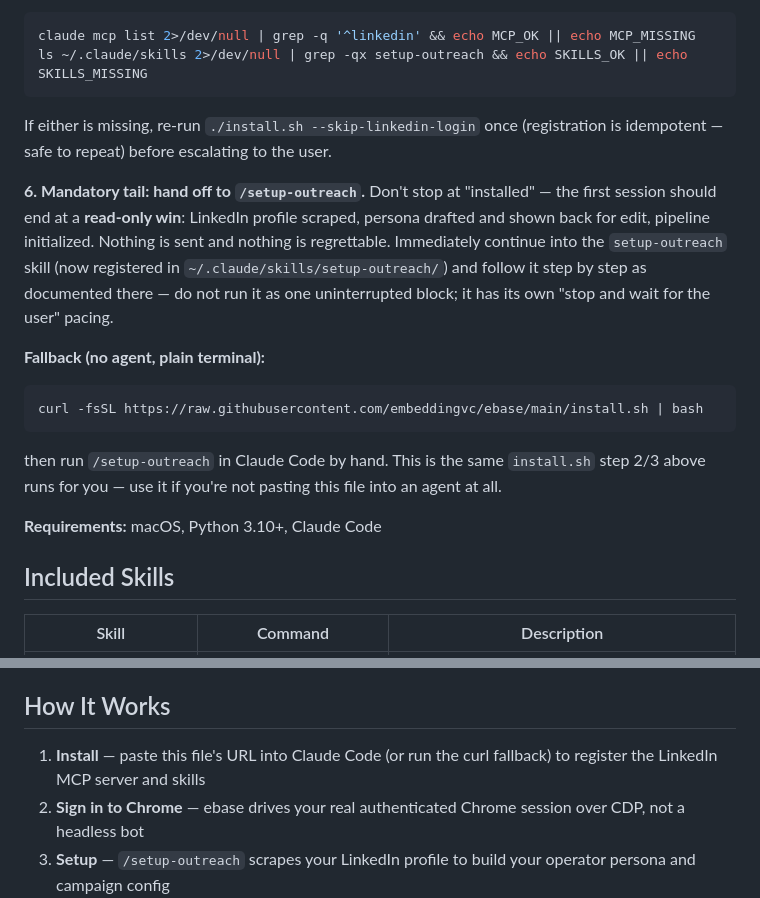
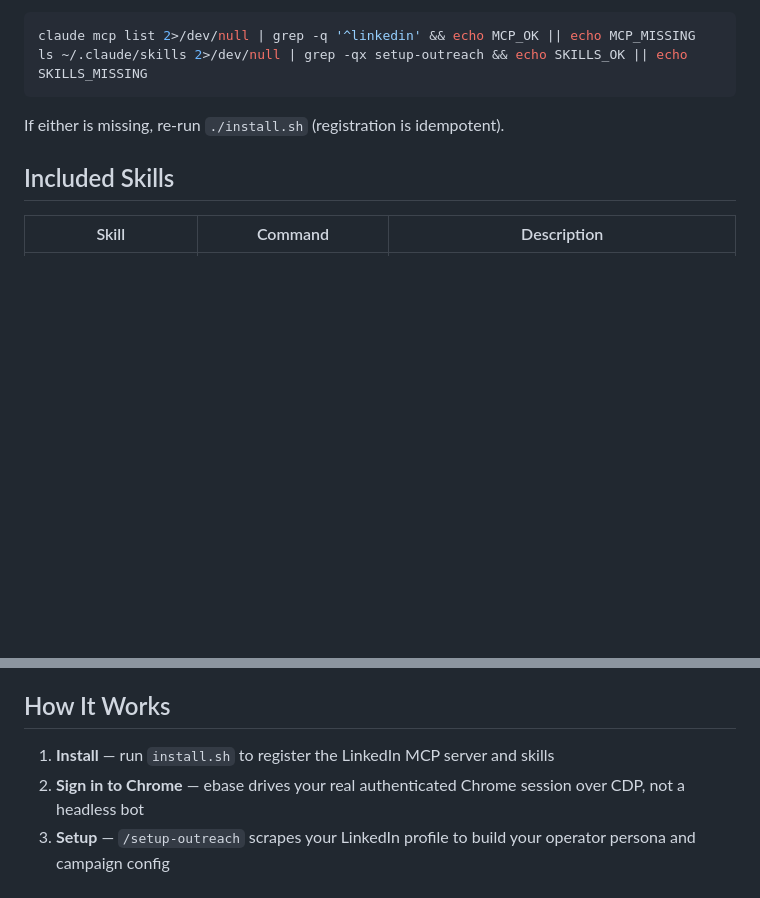
Before and after one commit to embeddingvc/ebase, a Markdown page: SKILL.md, 2 parts joined by grey strips. Drawn GitHub-style; blank space fills up the shorter version.

````diff
--- a/SKILL.md
+++ b/SKILL.md
@@ -56,19 +48,7 @@ claude mcp list 2>/dev/null | grep -q '^linkedin' && echo MCP_OK || echo MCP_MIS
 ls ~/.claude/skills 2>/dev/null | grep -qx setup-outreach && echo SKILLS_OK || echo SKILLS_MISSING
 ```
 
-If either is missing, re-run `./install.sh --skip-linkedin-login` once (registration is idempotent — safe to repeat) before escalating to the user.
-
-**6. Mandatory tail: hand off to `/setup-outreach`.** Don't stop at "installed" — the first session should end at a **read-only win**: LinkedIn profile scraped, persona drafted and shown back for edit, pipeline initialized. Nothing is sent and nothing is regrettable. Immediately continue into the `setup-outreach` skill (now registered in `~/.claude/skills/setup-outreach/`) and follow it step by step as documented there — do not run it as one uninterrupted block; it has its own "stop and wait for the user" pacing.
-
-**Fallback (no agent, plain terminal):**
-
-```bash
-curl -fsSL https://raw.githubusercontent.com/embeddingvc/ebase/main/install.sh | bash
-```
-
-then run `/setup-outreach` in Claude Code by hand. This is the same `install.sh` step 2/3 above runs for you — use it if you're not pasting this file into an agent at all.
-
-**Requirements:** macOS, Python 3.10+, Claude Code
+If either is missing, re-run `./install.sh` (registration is idempotent).
 
 ## Included Skills
 
@@ -91,7 +71,7 @@ then run `/setup-outreach` in Claude Code by hand. This is the same `install.sh`
 
 ## How It Works
 
-1. **Install** — paste this file's URL into Claude Code (or run the curl fallback) to register the LinkedIn MCP server and skills
+1. **Install** — run `install.sh` to register the LinkedIn MCP server and skills
 2. **Sign in to Chrome** — ebase drives your real authenticated Chrome session over CDP, not a headless bot
 3. **Setup** — `/setup-outreach` scrapes your LinkedIn profile to build your operator persona and campaign config
 4. **Outreach** — ask Claude to connect, follow up, or engage in natural language. Each action runs as a skill with structured MCP calls
````
Also changed, not shown: other parts of SKILL.md (+18 -26 lines).
